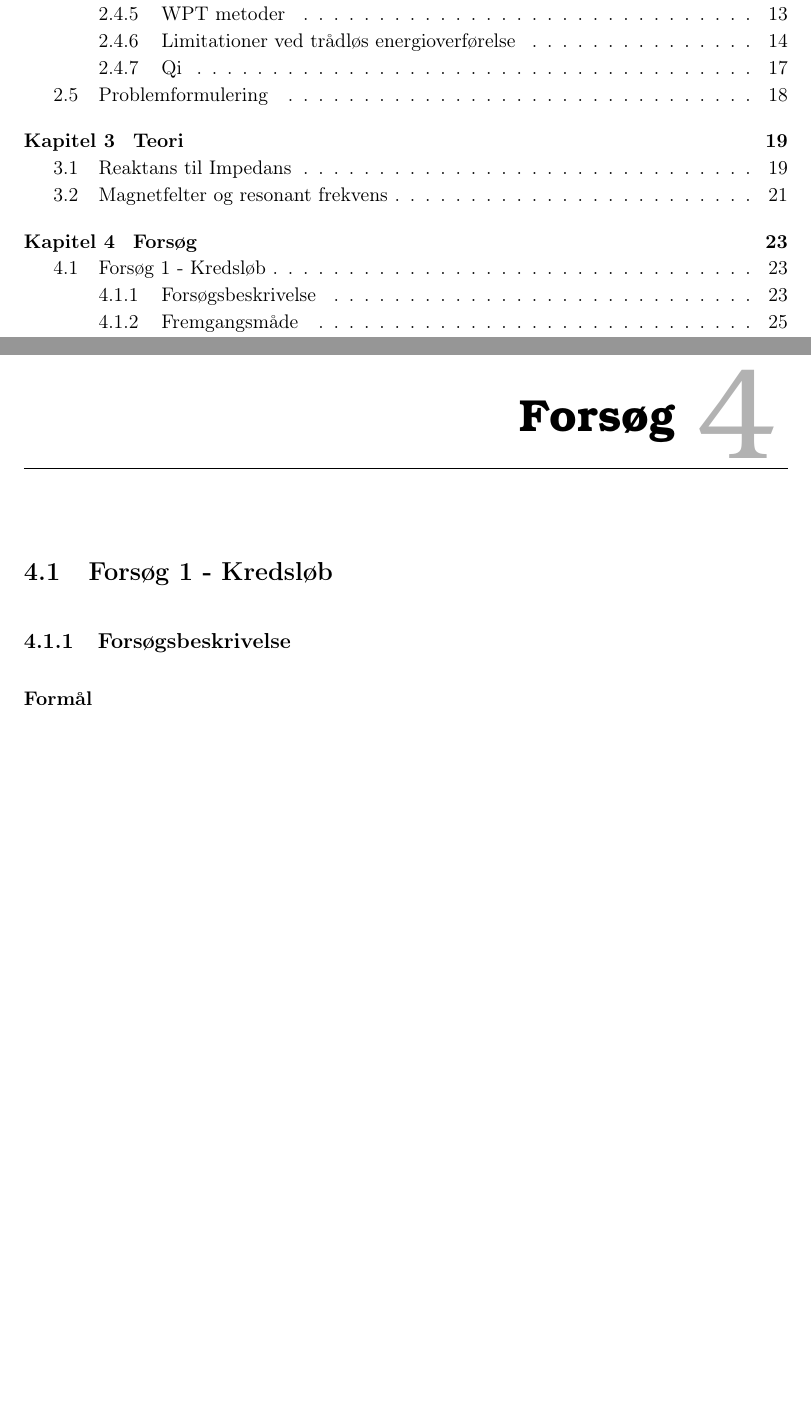
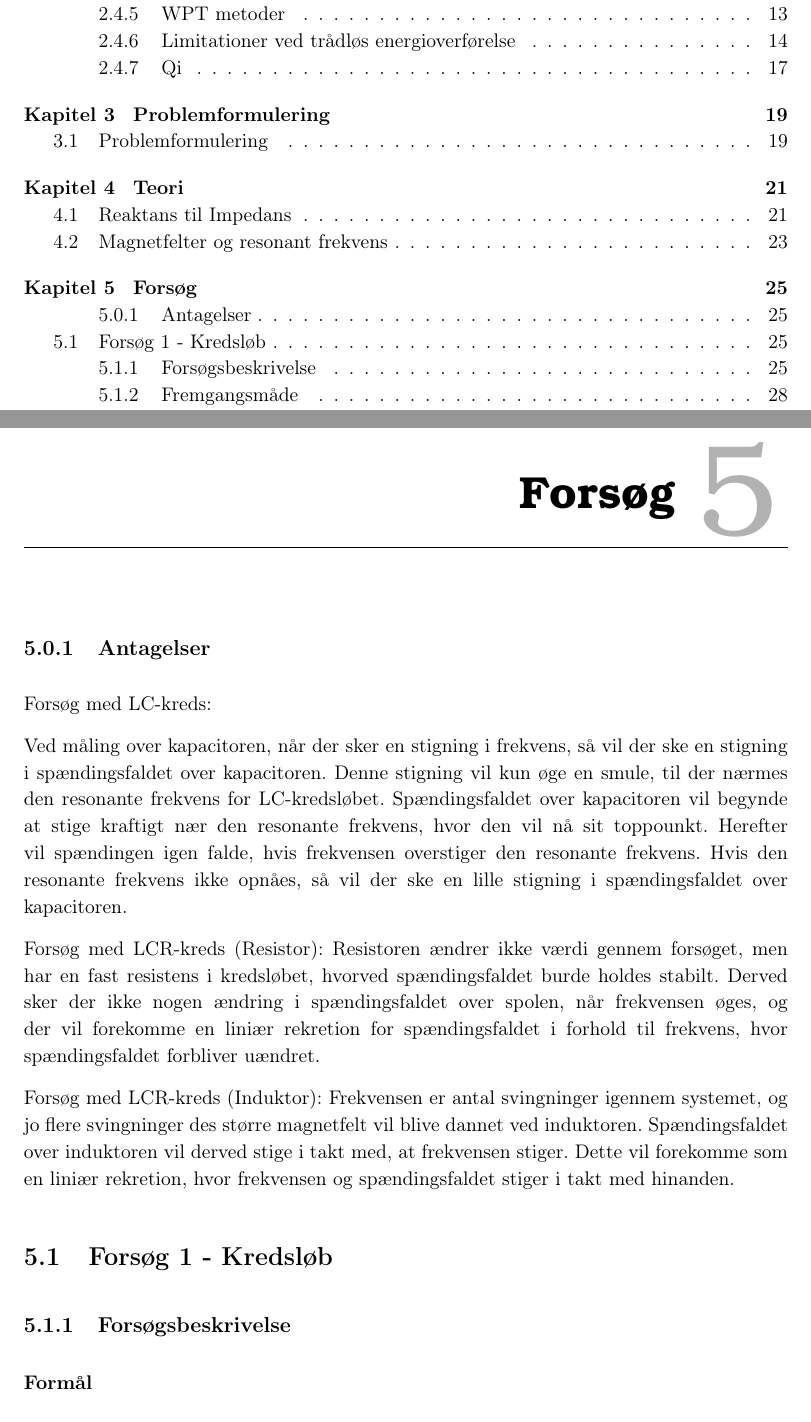
Before and after one commit to Hutihati/P1-Repo, a LaTeX book (Master.tex, which reads Lab/Antagelser.tex): two parts of pages 5 and 29 of 41 before the commit and two parts of pages 5 and 31 of 43 after it, joined at a grey line, cut so that both start at the same text, the shorter picture padded with empty space. Compiled offline with pdfLaTeX.

Commit message:
Antagelser er nu med. + Problemformulering står for sig selv

```diff
--- a/Lab/Antuttelser.tex
+++ b/Lab/Antagelser.tex
@@ -1,4 +1,4 @@
-Antagelser:
+\subsection{Antagelser}
 
 Forsøg med LC-kreds:
 
```
Also changed, not shown: Master.tex (+1 -0 lines), Problemanalyse/Problemformulering.tex (+4 -1 lines).
